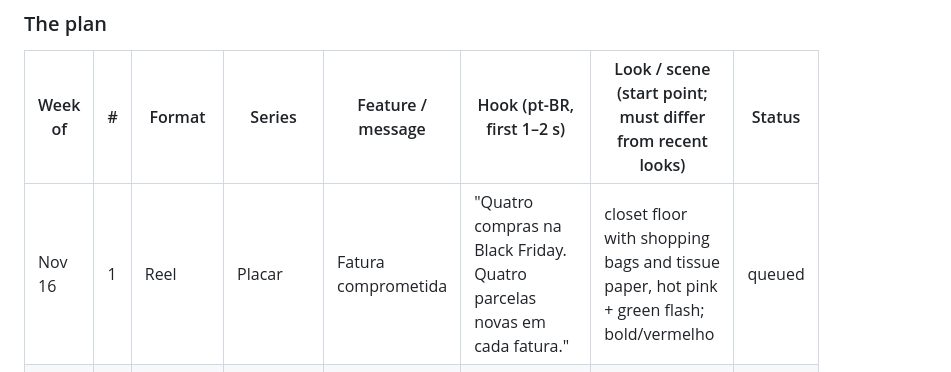
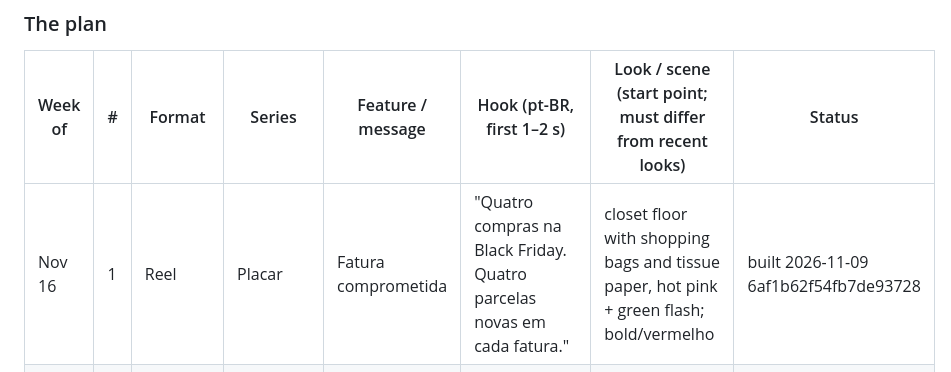
Before and after one commit to 12fdk/meugrana.12f.dk, a Markdown page: marketing.md, the part around one of its changes. Rendered like a GitHub page.

Commit message:
marketing: Nov 16 #1 built — Placar Black Friday 4x (post 6af1b62f54fb7de93728, scheduled 2026-11-17T15:00Z); §7 reviews 6ae87992/6ae33092 NO-DATA (metrics still stale); Last updated 2026-11-09

```diff
--- a/marketing.md
+++ b/marketing.md
@@ -344,7 +344,7 @@ angle), Dia dos Namorados (June 12 — the next plan), Imposto de Renda season
 
 | Week of | # | Format | Series | Feature / message | Hook (pt-BR, first 1–2 s) | Look / scene (start point; must differ from recent looks) | Status |
 |---|---|---|---|---|---|---|---|
-| Nov 16 | 1 | Reel | Placar | Fatura comprometida | "Quatro compras na Black Friday. Quatro parcelas novas em cada fatura." | closet floor with shopping bags and tissue paper, hot pink + green flash; bold/vermelho | queued |
+| Nov 16 | 1 | Reel | Placar | Fatura comprometida | "Quatro compras na Black Friday. Quatro parcelas novas em cada fatura." | closet floor with shopping bags and tissue paper, hot pink + green flash; bold/vermelho | built 2026-11-09 6af1b62f54fb7de93728 |
 | Nov 16 | 2 | Carousel | Conta de padaria | Projeção + juros | "Black Friday: 5 contas pra fazer antes de clicar em 'parcelar'." | empty supermarket aisle at closing time, lone trolley, red and green | queued |
 | Nov 16 | 3 | Reel | Cena | Contas fixas / assinaturas | "Streaming, academia, música: R$ 187 por mês que ninguém lembra." | sofa at night lit by an off-frame glow (no screen in frame), popcorn bowl, deep blue; editorial/noite | queued |
 | Nov 16 | 4 | Reel | Fantasma | Parcelas por cartão | "Comprou em 12x na Black Friday? A última parcela chega no fim de 2027." | laje in Rio at sunset, water tank and plastic chairs, orange haze; bold/laranja | queued |
```
Also changed, not shown: other parts of marketing.md (+2 -1 lines).
